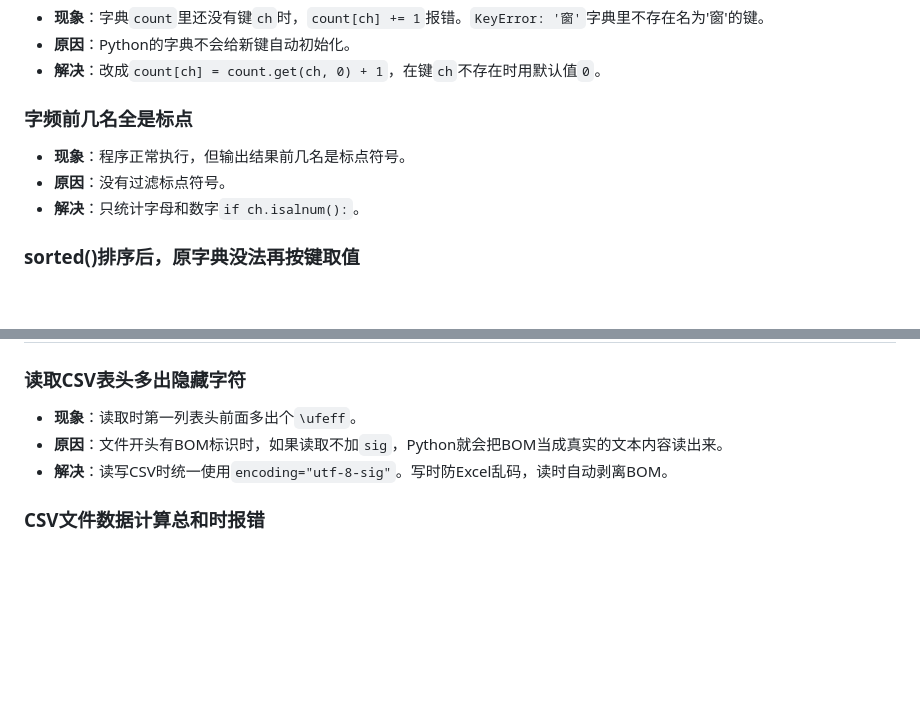
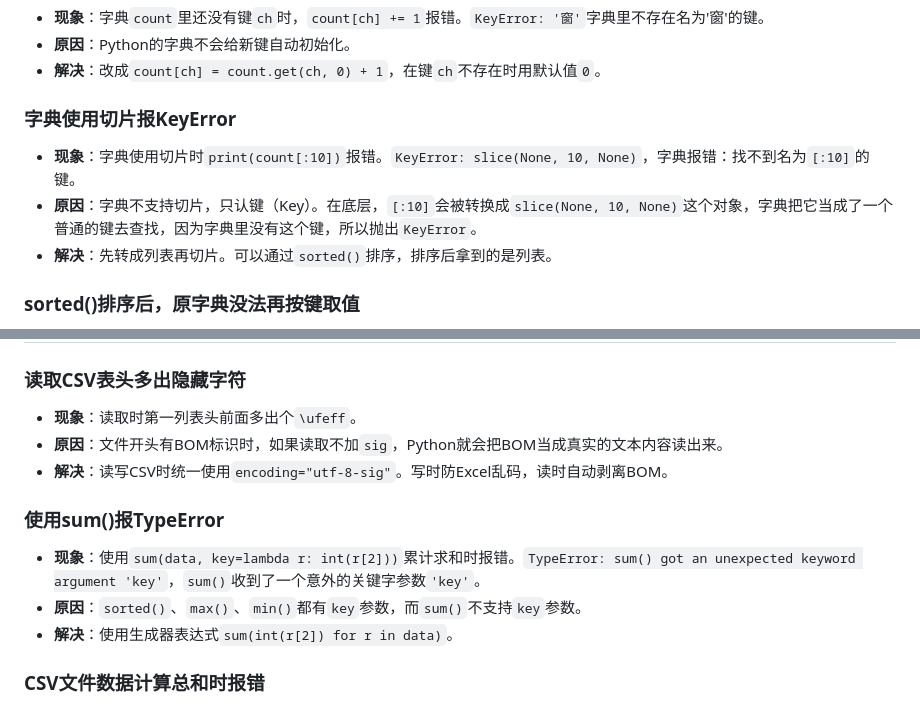
Before and after one commit to qiwen-cn/lab, a Markdown page: notes.md, 2 parts joined by grey strips. Drawn GitHub-style; blank space fills up the shorter version.

Commit message:
补充笔记

```diff
--- a/notes.md
+++ b/notes.md
@@ -14,11 +14,11 @@
 - **原因**：Python的字典不会给新键自动初始化。
 - **解决**：改成`count[ch] = count.get(ch, 0) + 1`，在键`ch`不存在时用默认值`0`。
 
-### 字频前几名全是标点
+### 字典使用切片报KeyError
 
-- **现象**：程序正常执行，但输出结果前几名是标点符号。
-- **原因**：没有过滤标点符号。
-- **解决**：只统计字母和数字`if ch.isalnum():`。
+- **现象**：字典使用切片时`print(count[:10])`报错。`KeyError: slice(None, 10, None)`，字典报错：找不到名为`[:10]`的键。
+- **原因**：字典不支持切片，只认键（Key）。在底层，`[:10]`会被转换成`slice(None, 10, None)`这个对象，字典把它当成了一个普通的键去查找，因为字典里没有这个键，所以抛出`KeyError`。
+- **解决**：先转成列表再切片。可以通过`sorted()`排序，排序后拿到的是列表。
 
 ### sorted()排序后，原字典没法再按键取值
 
@@ -86,6 +86,12 @@
 - **原因**：文件开头有BOM标识时，如果读取不加`sig`，Python就会把BOM当成真实的文本内容读出来。
 - **解决**：读写CSV时统一使用`encoding="utf-8-sig"`。写时防Excel乱码，读时自动剥离BOM。
 
+### 使用sum()报TypeError
+
+- **现象**：使用`sum(data, key=lambda r: int(r[2]))`累计求和时报错。`TypeError: sum() got an unexpected keyword argument 'key'`，`sum()`收到了一个意外的关键字参数`'key'`。
+- **原因**：`sorted()`、`max()`、`min()`都有`key`参数，而`sum()`不支持`key`参数。
+- **解决**：使用生成器表达式`sum(int(r[2]) for r in data)`。
+
 ### CSV文件数据计算总和时报错
 
 - **现象**：`sum(r[2] for r in data)`将CSV文件数据累计求和时报错。`TypeError: unsupported operand type(s) for +: 'int' and 'str'`不能把“数字”和“文字”直接相加。
```
